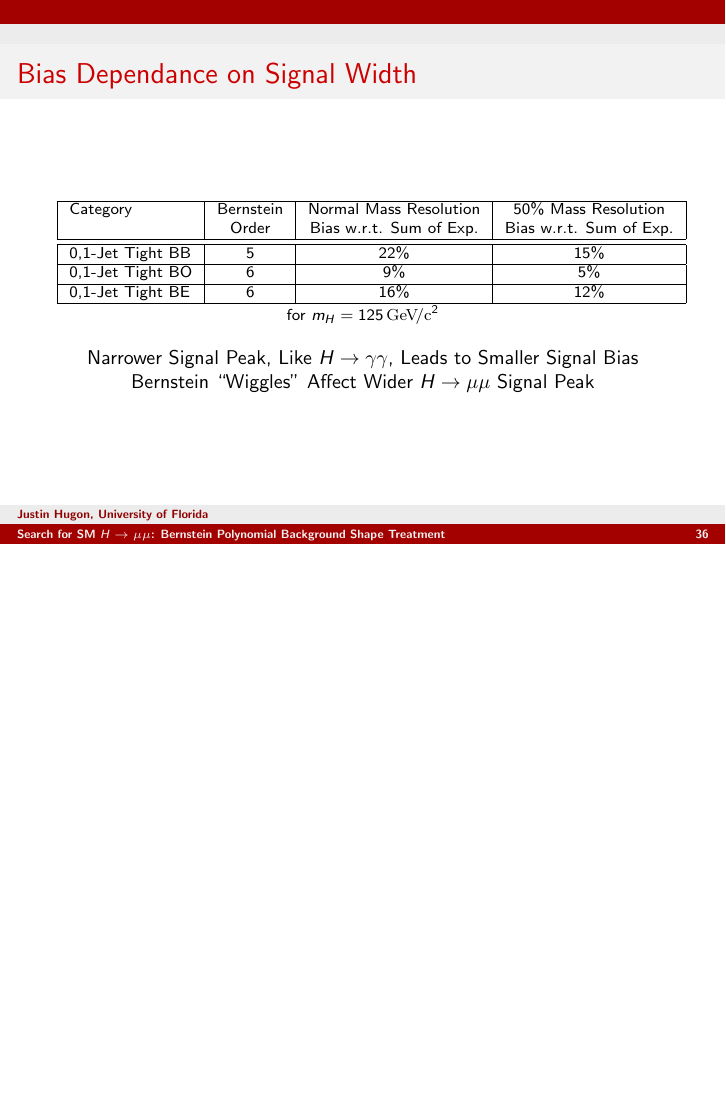
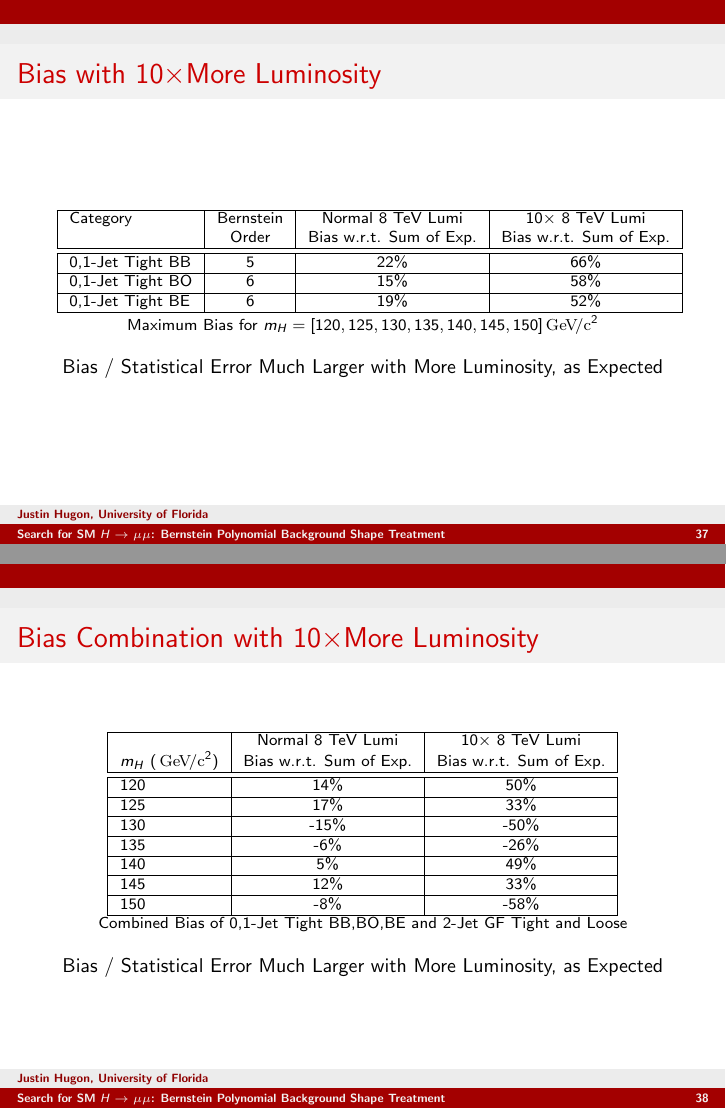
Before and after one commit to jhugon/2014-01-15SlidesHiggsExo, LaTeX slides (talk.tex): page 36 of 36 before the commit and pages 37 and 38 of 40 after it, the two joined at a grey line, the shorter picture padded with empty space. Compiled offline with pdfLaTeX.

Commit message:
added 10x lumi and 10x toys slides
  in backup slides

```diff
--- a/talk.tex
+++ b/talk.tex
@@ -1096,3 +1096,44 @@ Category & Bernstein & Normal Mass Resolution & 50\% Mass Resolution \\
   \end{center}
 \end{frame}
 
+\begin{frame}
+\frametitle{Bias with 10$\times$More Luminosity}
+  \begin{center}
+    \scriptsize
+    \begin{tabular}{|l|c|c|c|} \hline
+Category & Bernstein & Normal 8 TeV Lumi & 10$\times$ 8 TeV Lumi \\
+         & Order     & Bias w.r.t. Sum of Exp. &  Bias w.r.t. Sum of Exp. \\ \hline \hline
+0,1-Jet Tight BB & 5 & 22\% & 66\% \\ \hline
+0,1-Jet Tight BO & 6 & 15\%  & 58\% \\ \hline
+0,1-Jet Tight BE & 6 & 19\% & 52\% \\ \hline
+    \end{tabular}
+    \\ Maximum Bias for $m_H=[120,125,130,135,140,145,150]\GeVcc{}$
+  \small
+  \\ \vspace{1em}
+  Bias / Statistical Error Much Larger with More Luminosity, as Expected
+  \end{center}
+\end{frame}
+
+\begin{frame}
+\frametitle{Bias Combination with 10$\times$More Luminosity}
+  \begin{center}
+    \scriptsize
+    \begin{tabular}{|l|c|c|} \hline
+ & Normal 8 TeV Lumi & 10$\times$ 8 TeV Lumi \\
+$m_H$ (\GeVcc{})      & Bias w.r.t. Sum of Exp. &  Bias w.r.t. Sum of Exp. \\ \hline \hline
+       %115   & -53\%   &    -118\%  \\ \hline
+       120    & 14\%   &     50\%    \\ \hline
+       125    & 17\%   &     33\%    \\ \hline
+       130    & -15\%  &    -50\%    \\ \hline
+       135    & -6\%   &    -26\%    \\ \hline
+       140    & 5\%    &     49\%    \\ \hline
+       145    & 12\%   &     33\%    \\ \hline
+       150    & -8\%   &    -58\%    \\ \hline
+       %155   & 0\%     &     31\%   \\ \hline
+    \end{tabular}
+    \\ Combined Bias of 0,1-Jet Tight BB,BO,BE and 2-Jet GF Tight and Loose
+  \small
+  \\ \vspace{1em}
+  Bias / Statistical Error Much Larger with More Luminosity, as Expected
+  \end{center}
+\end{frame}
@@ -1098,0 +1167 @@ Category & Bernstein & Normal Mass Resolution & 50\% Mass Resolution \\
+ & \multicolumn{2}{c|}{Bias w.r.t. Sum of Exponentials}   \\ \hline
```
Also changed, not shown: oneXeventsToys/debug_RealData_SumExp_Jets01PassPtG10BB_8TeV_job0.png (added), oneXeventsToys/debug_SumExp_Jets01PassPtG10BB_8TeV_125_job0_Toy0.png (added), tenXeventsToys/debug_RealData_SumExp_Jets01PassPtG10BB_8TeV_job0.png (added), tenXeventsToys/debug_SumExp_Jets01PassPtG10BB_8TeV_125_job0_Toy0.png (added), talk.tex (45 more changed lines).
